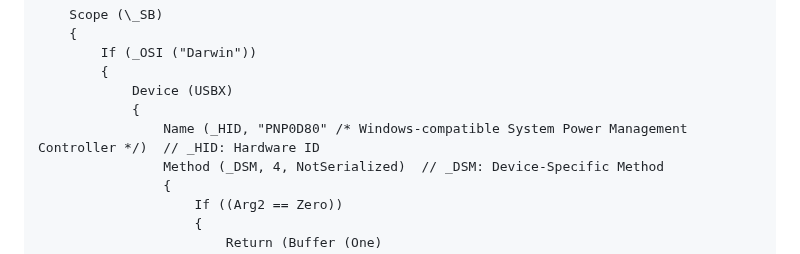
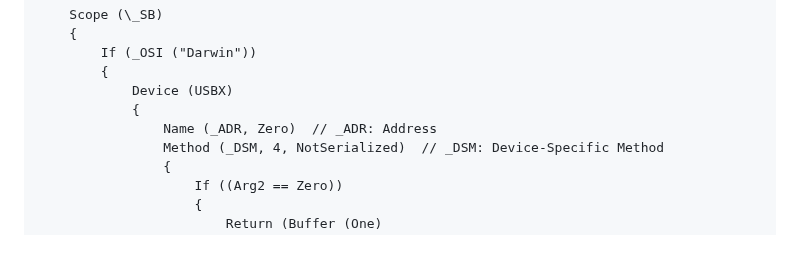
Before and after one commit to iamyounix/msimagb460_tomahawk, a Markdown page: guide and samples/usb wake and sleep fix/usb wake and sleep fix.md, the part around the change. Drawn GitHub-style.

Commit message:
fix _ADR

```diff
--- a/guide and samples/usb wake and sleep fix/usb wake and sleep fix.md
+++ b/guide and samples/usb wake and sleep fix/usb wake and sleep fix.md
@@ -216,7 +216,7 @@ DefinitionBlock ("", "SSDT", 2, "CpyPst", "USBX", 0x00002000)
         {
             Device (USBX)
             {
-                Name (_HID, "PNP0D80" /* Windows-compatible System Power Management Controller */)  // _HID: Hardware ID
+                Name (_ADR, Zero)  // _ADR: Address
                 Method (_DSM, 4, NotSerialized)  // _DSM: Device-Specific Method
                 {
                     If ((Arg2 == Zero))
```
